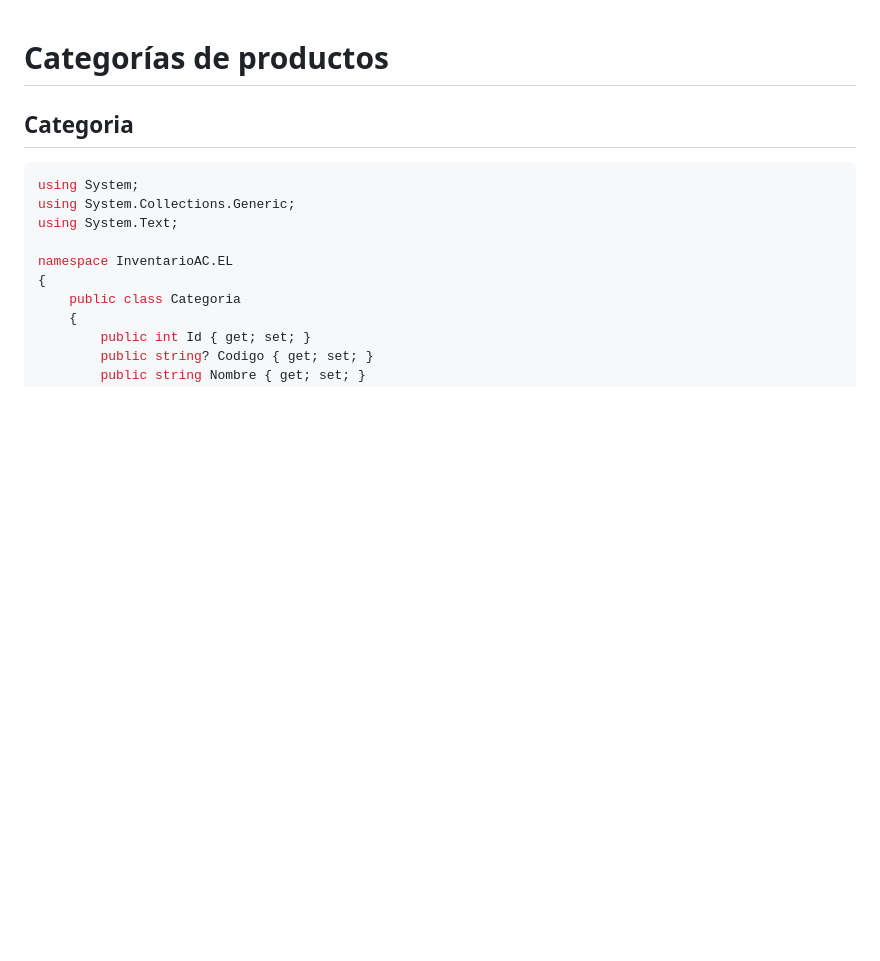
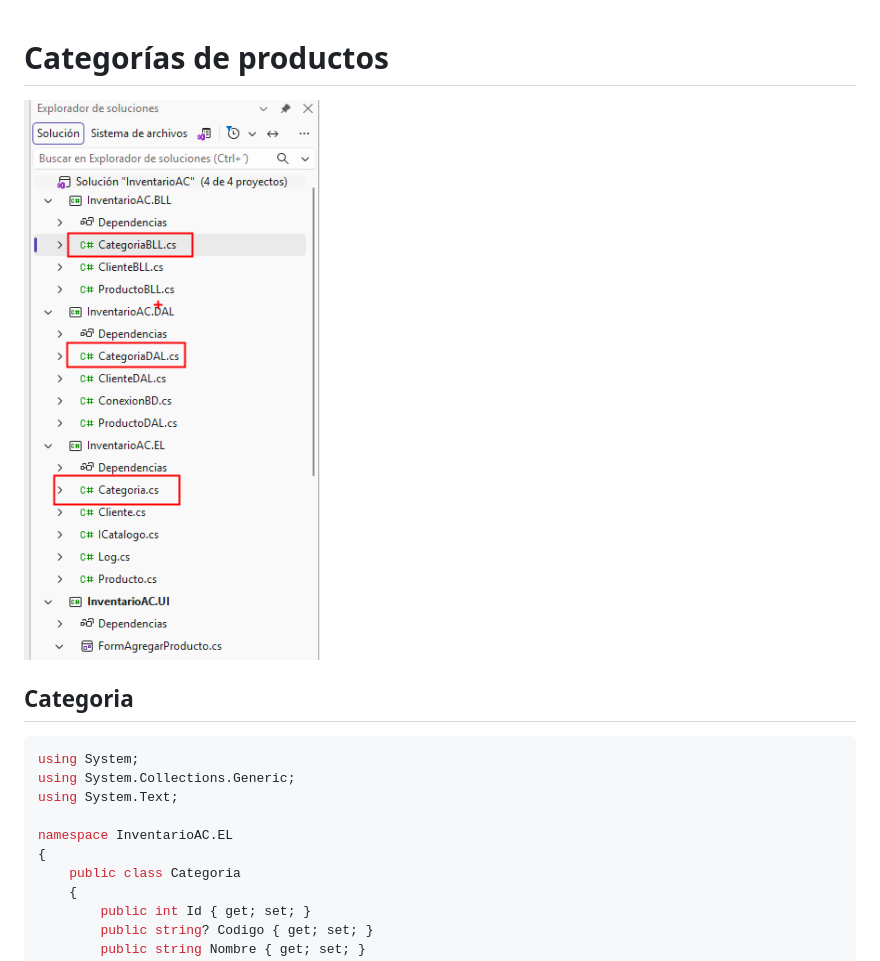
Before and after one commit to miguel-cortez/aplicaciones-escritorio, a Markdown page: Categorias.md, the part around the change. GitHub-like rendering; pictures changed too: img/CategoriasProductos.png (added); blank space fills up the shorter version.

Commit message:
Imagen de categorías

````diff
--- a/Categorias.md
+++ b/Categorias.md
@@ -1,4 +1,6 @@
 # Categorías de productos
+
+![alt text](./img/CategoriasProductos.png)
 
 ## Categoria
 ```csharp
````
